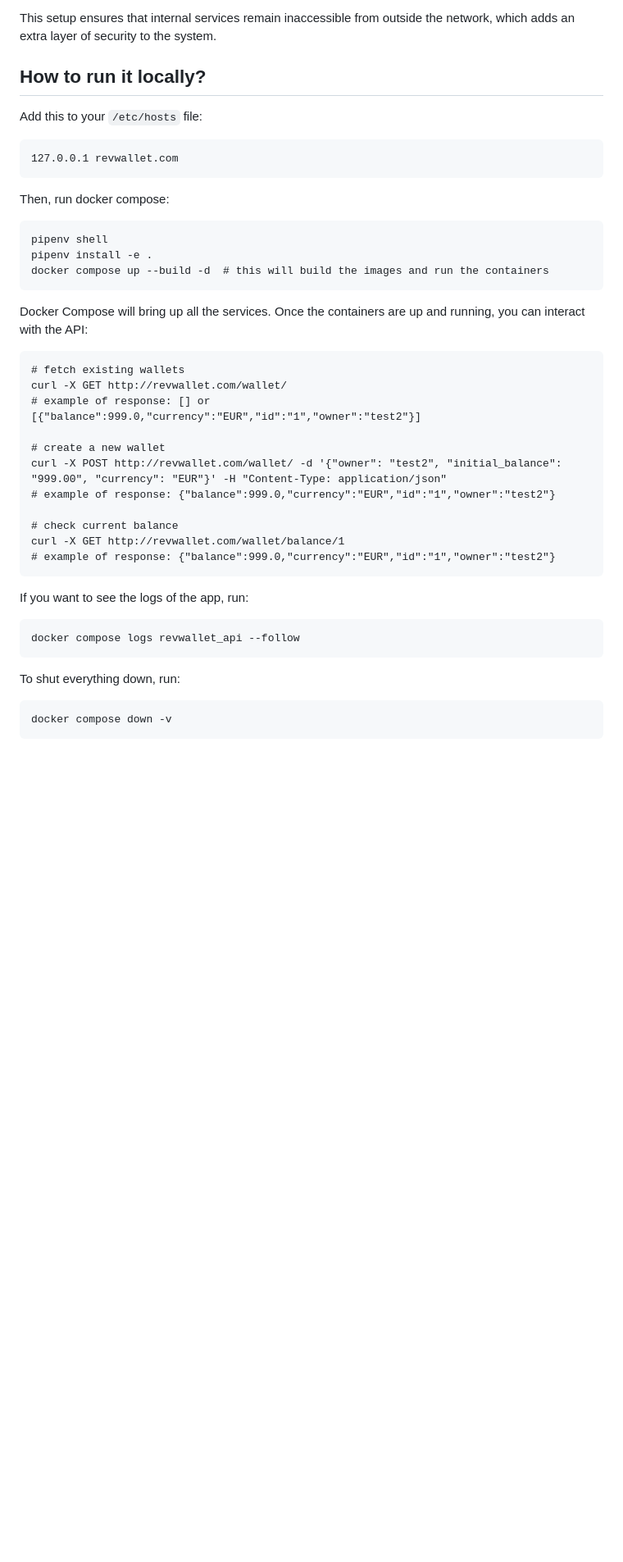
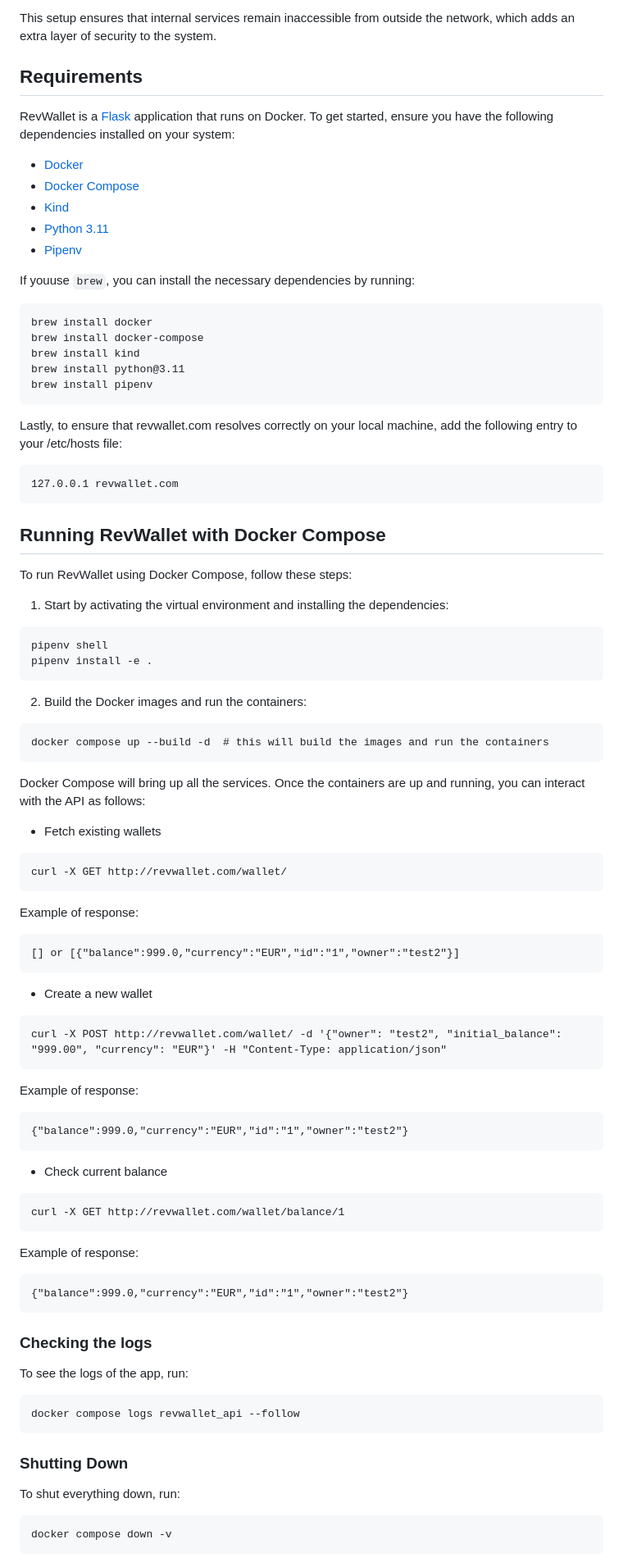
Before and after one commit to arthurjguerra/revwallet, a Markdown page: README.md, the part around one of its changes. Shown at 82% size. GitHub-like rendering; blank space fills up the shorter version.

Commit message:
feat: improve readme

````diff
--- a/README.md
+++ b/README.md
@@ -49,39 +49,78 @@ Other critical services (e.g., Loki, Alloy, RevWallet DB) are not exposed extern
 
 This setup ensures that internal services remain inaccessible from outside the network, which adds an extra layer of security to the system.
 
-## How to run it locally?
-Add this to your `/etc/hosts` file:
+## Requirements
+RevWallet is a [Flask](https://flask.palletsprojects.com/en/3.0.x/) application that runs on Docker. To get started, ensure you have the following dependencies installed on your system:
+- [Docker](https://docs.docker.com/guides/getting-started/)
+- [Docker Compose](https://docs.docker.com/compose/gettingstarted/)
+- [Kind](https://kind.sigs.k8s.io/docs/user/quick-start/)
+- [Python 3.11](https://www.python.org/downloads/)
+- [Pipenv](https://pipenv.pypa.io/en/latest/)
+
+If youuse `brew`, you can install the necessary dependencies by running:
+```
+brew install docker
+brew install docker-compose
+brew install kind
+brew install python@3.11
+brew install pipenv
+```
+
+Lastly, to ensure that revwallet.com resolves correctly on your local machine, add the following entry to your /etc/hosts file:
 ```
 127.0.0.1 revwallet.com
 ```
 
-Then, run docker compose:
+## Running RevWallet with Docker Compose
+
+To run RevWallet using Docker Compose, follow these steps:
+
+1. Start by activating the virtual environment and installing the dependencies:
 ```
 pipenv shell
 pipenv install -e .
+```
+2. Build the Docker images and run the containers:
+```
 docker compose up --build -d  # this will build the images and run the containers
 ```
 
-Docker Compose will bring up all the services. Once the containers are up and running, you can interact with the API:
+Docker Compose will bring up all the services. Once the containers are up and running, you can interact with the API as follows:
+
+- Fetch existing wallets
 ```
-# fetch existing wallets
 curl -X GET http://revwallet.com/wallet/
-# example of response: [] or [{"balance":999.0,"currency":"EUR","id":"1","owner":"test2"}]
-
-# create a new wallet
-curl -X POST http://revwallet.com/wallet/ -d '{"owner": "test2", "initial_balance": "999.00", "currency": "EUR"}' -H "Content-Type: application/json"
-# example of response: {"balance":999.0,"currency":"EUR","id":"1","owner":"test2"}
-
-# check current balance
-curl -X GET http://revwallet.com/wallet/balance/1
-# example of response: {"balance":999.0,"currency":"EUR","id":"1","owner":"test2"}
+```
+Example of response:
+```
+[] or [{"balance":999.0,"currency":"EUR","id":"1","owner":"test2"}]
 ```
 
-If you want to see the logs of the app, run:
+- Create a new wallet
+```
+curl -X POST http://revwallet.com/wallet/ -d '{"owner": "test2", "initial_balance": "999.00", "currency": "EUR"}' -H "Content-Type: application/json"
+```
+Example of response:
+```
+{"balance":999.0,"currency":"EUR","id":"1","owner":"test2"}
+```
+
+- Check current balance
+```
+curl -X GET http://revwallet.com/wallet/balance/1
+```
+Example of response:
+```
+{"balance":999.0,"currency":"EUR","id":"1","owner":"test2"}
+```
+
+### Checking the logs
+To see the logs of the app, run:
 ```
 docker compose logs revwallet_api --follow
 ```
 
+### Shutting Down
 To shut everything down, run:
 ```
 docker compose down -v
````
Also changed, not shown: other parts of README.md (+20 -4 lines).
